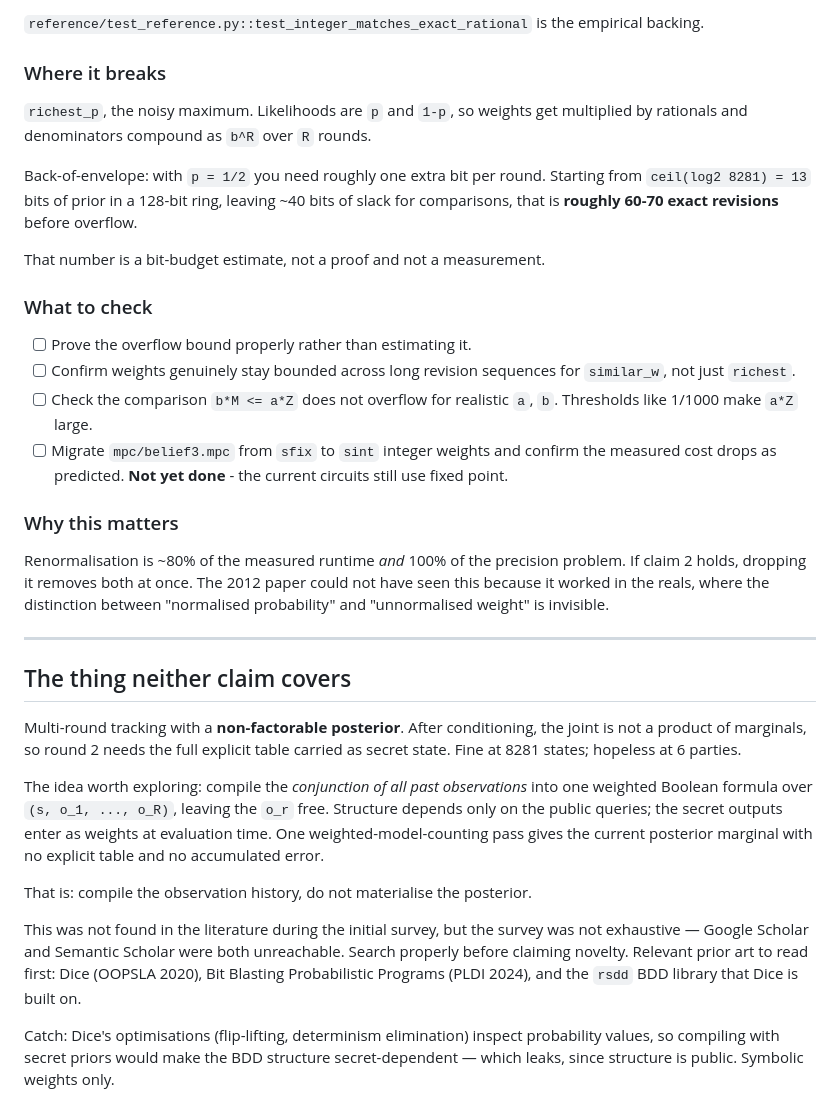
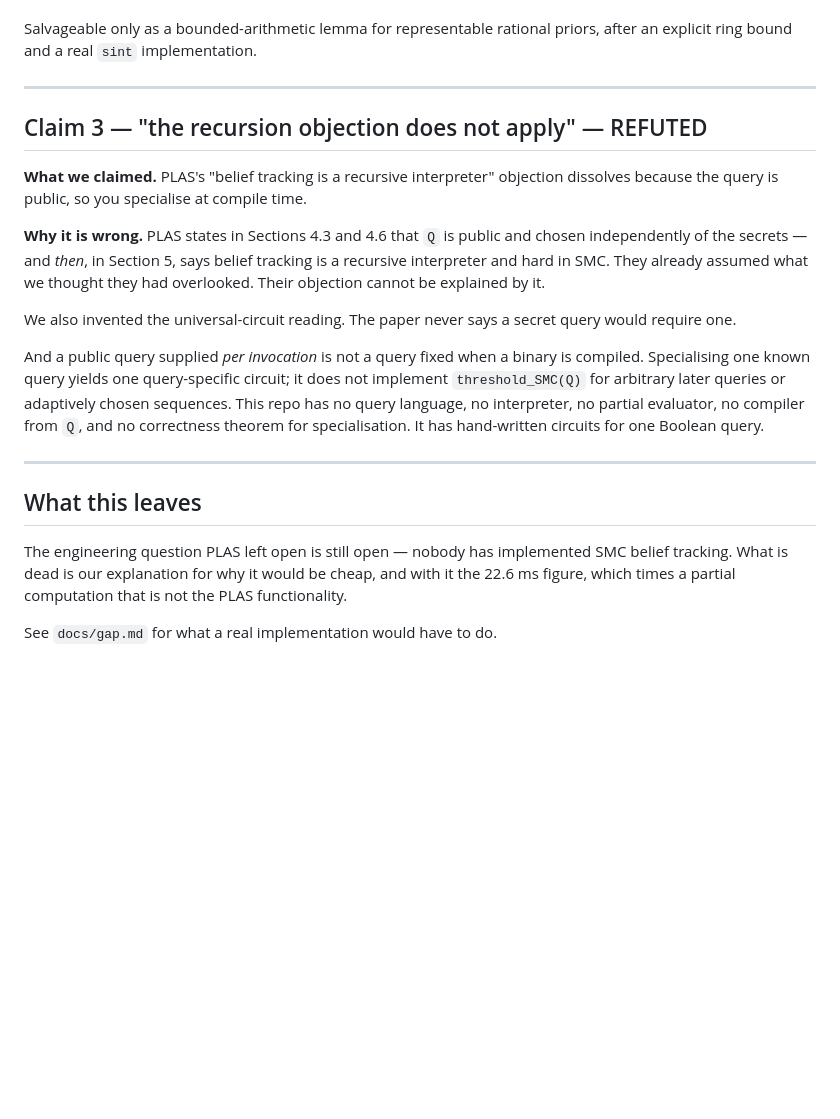
Before and after one commit to harshitkargetiiiiii/smc-belief-tracking, a Markdown page: docs/claims.md, the part around one of its changes. GitHub-like rendering; blank space fills up the shorter version.

```diff
--- a/docs/claims.md
+++ b/docs/claims.md
@@ -94,59 +99,36 @@ This covers two of the paper's three benchmark queries completely
-`reference/test_reference.py::test_integer_matches_exact_rational` is the
-empirical backing.
-
-### Where it breaks
-
-`richest_p`, the noisy maximum. Likelihoods are `p` and `1-p`, so weights get
-multiplied by rationals and denominators compound as `b^R` over `R` rounds.
-
-Back-of-envelope: with `p = 1/2` you need roughly one extra bit per round.
-Starting from `ceil(log2 8281) = 13` bits of prior in a 128-bit ring, leaving
-~40 bits of slack for comparisons, that is **roughly 60-70 exact revisions**
-before overflow.
-
-That number is a bit-budget estimate, not a proof and not a measurement.
-
-### What to check
-
-- [ ] Prove the overflow bound properly rather than estimating it.
-- [ ] Confirm weights genuinely stay bounded across long revision sequences for
-      `similar_w`, not just `richest`.
-- [ ] Check the comparison `b*M <= a*Z` does not overflow for realistic `a`, `b`.
-      Thresholds like 1/1000 make `a*Z` large.
-- [ ] Migrate `mpc/belief3.mpc` from `sfix` to `sint` integer weights and
-      confirm the measured cost drops as predicted. **Not yet done** - the
-      current circuits still use fixed point.
-
-### Why this matters
-
-Renormalisation is ~80% of the measured runtime *and* 100% of the precision
-problem. If claim 2 holds, dropping it removes both at once. The 2012 paper
-could not have seen this because it worked in the reals, where the distinction
-between "normalised probability" and "unnormalised weight" is invisible.
+Salvageable only as a bounded-arithmetic lemma for representable rational
+priors, after an explicit ring bound and a real `sint` implementation.
 
 ---
 
-## The thing neither claim covers
+## Claim 3 — "the recursion objection does not apply" — REFUTED
 
-Multi-round tracking with a **non-factorable posterior**. After conditioning,
-the joint is not a product of marginals, so round 2 needs the full explicit
-table carried as secret state. Fine at 8281 states; hopeless at 6 parties.
+**What we claimed.** PLAS's "belief tracking is a recursive interpreter"
+objection dissolves because the query is public, so you specialise at compile
+time.
 
-The idea worth exploring: compile the *conjunction of all past observations*
-into one weighted Boolean formula over `(s, o_1, ..., o_R)`, leaving the `o_r`
-free. Structure depends only on the public queries; the secret outputs enter as
-weights at evaluation time. One weighted-model-counting pass gives the current
-posterior marginal with no explicit table and no accumulated error.
+**Why it is wrong.** PLAS states in Sections 4.3 and 4.6 that `Q` is public and
+chosen independently of the secrets — and *then*, in Section 5, says belief
+tracking is a recursive interpreter and hard in SMC. They already assumed what
+we thought they had overlooked. Their objection cannot be explained by it.
 
-That is: compile the observation history, do not materialise the posterior.
+We also invented the universal-circuit reading. The paper never says a secret
+query would require one.
 
-This was not found in the literature during the initial survey, but the survey
-was not exhaustive — Google Scholar and Semantic Scholar were both unreachable.
-Search properly before claiming novelty. Relevant prior art to read first:
-Dice (OOPSLA 2020), Bit Blasting Probabilistic Programs (PLDI 2024), and the
-`rsdd` BDD library that Dice is built on.
+And a public query supplied *per invocation* is not a query fixed when a binary
+is compiled. Specialising one known query yields one query-specific circuit; it
+does not implement `threshold_SMC(Q)` for arbitrary later queries or adaptively
+chosen sequences. This repo has no query language, no interpreter, no partial
+evaluator, no compiler from `Q`, and no correctness theorem for specialisation.
+It has hand-written circuits for one Boolean query.
 
-Catch: Dice's optimisations (flip-lifting, determinism elimination) inspect
-probability values, so compiling with secret priors would make the BDD
-structure secret-dependent — which leaks, since structure is public. Symbolic
-weights only.
+---
+
+## What this leaves
+
+The engineering question PLAS left open is still open — nobody has implemented
+SMC belief tracking. What is dead is our explanation for why it would be cheap,
+and with it the 22.6 ms figure, which times a partial computation that is not
+the PLAS functionality.
+
+See `docs/gap.md` for what a real implementation would have to do.
```
Also changed, not shown: other parts of docs/claims.md (+74 -69 lines), docs/gap.md (added, +52 -0 lines).
